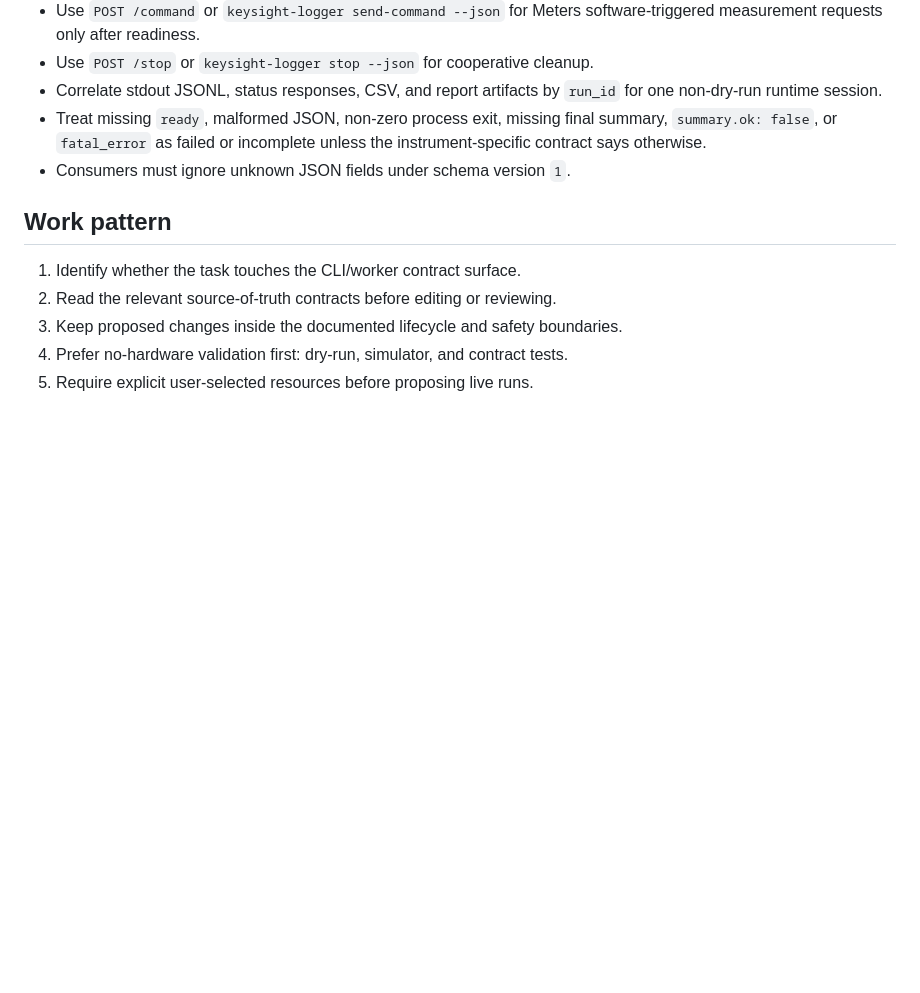
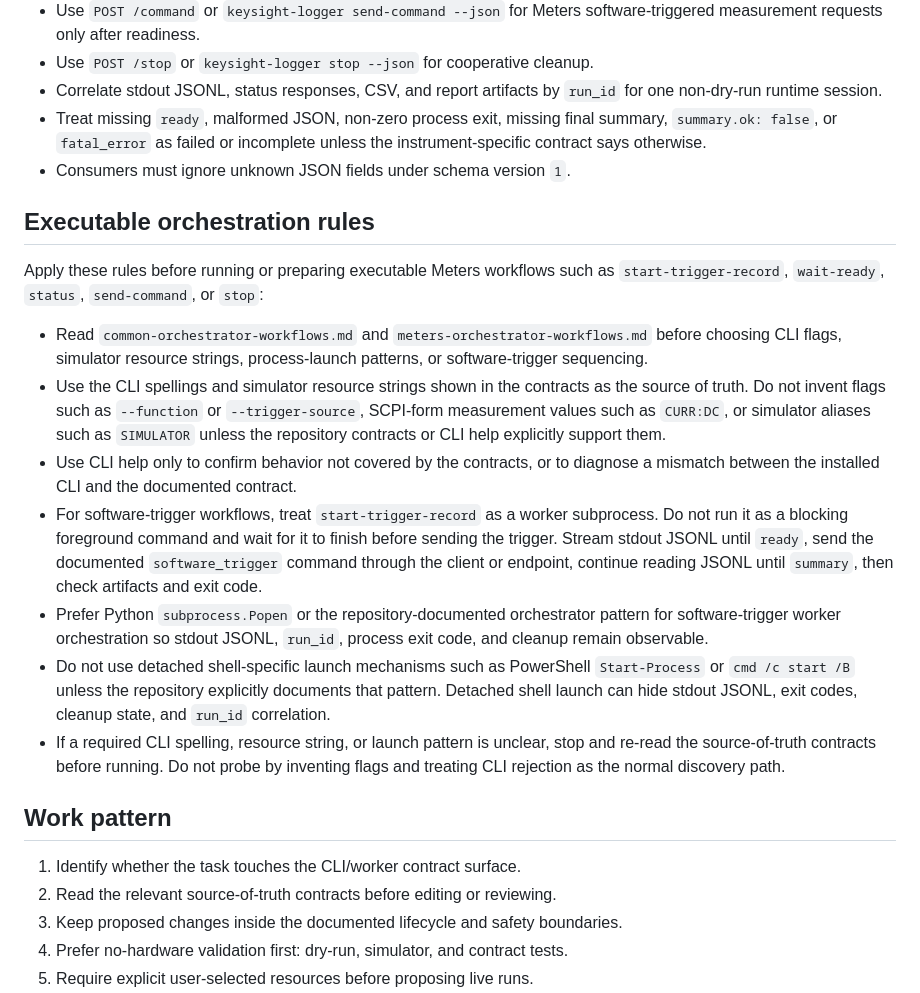
Before and after one commit to tom758258/meters-tool, a Markdown page: docs/skill/SKILL.md, the part around the change. GitHub-like rendering; blank space fills up the shorter version.

Commit message:
Harden executable orchestration skill rules

```diff
--- a/docs/skill/SKILL.md
+++ b/docs/skill/SKILL.md
@@ -82,6 +82,37 @@ Relevant contracts:
   the instrument-specific contract says otherwise.
 - Consumers must ignore unknown JSON fields under schema version `1`.
 
+## Executable orchestration rules
+
+Apply these rules before running or preparing executable Meters workflows such as
+`start-trigger-record`, `wait-ready`, `status`, `send-command`, or `stop`:
+
+- Read `common-orchestrator-workflows.md` and
+  `meters-orchestrator-workflows.md` before choosing CLI flags, simulator
+  resource strings, process-launch patterns, or software-trigger sequencing.
+- Use the CLI spellings and simulator resource strings shown in the contracts as
+  the source of truth. Do not invent flags such as `--function` or
+  `--trigger-source`, SCPI-form measurement values such as `CURR:DC`, or
+  simulator aliases such as `SIMULATOR` unless the repository contracts or CLI
+  help explicitly support them.
+- Use CLI help only to confirm behavior not covered by the contracts, or to
+  diagnose a mismatch between the installed CLI and the documented contract.
+- For software-trigger workflows, treat `start-trigger-record` as a worker
+  subprocess. Do not run it as a blocking foreground command and wait for it to
+  finish before sending the trigger. Stream stdout JSONL until `ready`, send the
+  documented `software_trigger` command through the client or endpoint, continue
+  reading JSONL until `summary`, then check artifacts and exit code.
+- Prefer Python `subprocess.Popen` or the repository-documented orchestrator
+  pattern for software-trigger worker orchestration so stdout JSONL, `run_id`,
+  process exit code, and cleanup remain observable.
+- Do not use detached shell-specific launch mechanisms such as PowerShell
+  `Start-Process` or `cmd /c start /B` unless the repository explicitly
+  documents that pattern. Detached shell launch can hide stdout JSONL, exit
+  codes, cleanup state, and `run_id` correlation.
+- If a required CLI spelling, resource string, or launch pattern is unclear,
+  stop and re-read the source-of-truth contracts before running. Do not probe by
+  inventing flags and treating CLI rejection as the normal discovery path.
+
 ## Work pattern
 
 1. Identify whether the task touches the CLI/worker contract surface.
```
